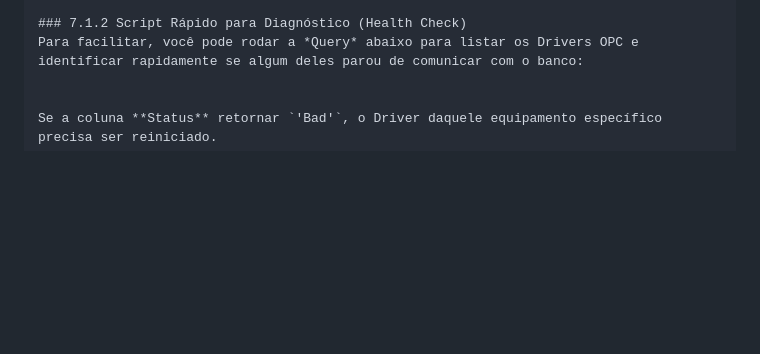
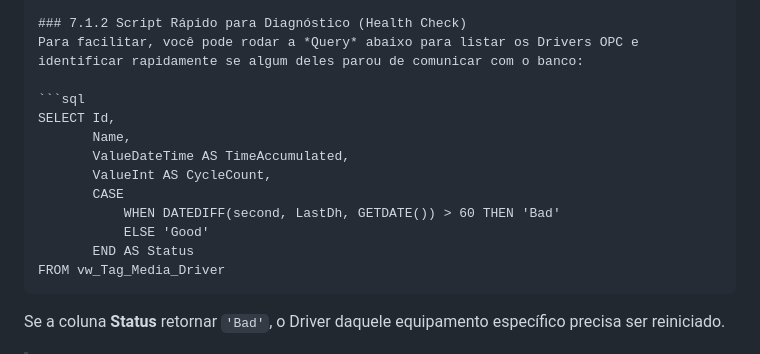
Before and after one commit to clebersf/Rotas, a Markdown page: docs/07-manual-manutencao.md, the part around one of its changes. GitHub-like rendering; blank space fills up the shorter version.

````diff
--- a/docs/07-manual-manutencao.md
+++ b/docs/07-manual-manutencao.md
@@ -23,6 +24,17 @@ Se uma máquina física mudou de posição no campo, mas o Sistema Rotas não re
 ### 7.1.2 Script Rápido para Diagnóstico (Health Check)
 Para facilitar, você pode rodar a *Query* abaixo para listar os Drivers OPC e identificar rapidamente se algum deles parou de comunicar com o banco:
 
+```sql
+SELECT Id,
+       Name,
+       ValueDateTime AS TimeAccumulated,
+       ValueInt AS CycleCount,
+       CASE
+           WHEN DATEDIFF(second, LastDh, GETDATE()) > 60 THEN 'Bad'
+           ELSE 'Good'
+       END AS Status
+FROM vw_Tag_Media_Driver
+```
 
 Se a coluna **Status** retornar `'Bad'`, o Driver daquele equipamento específico precisa ser reiniciado.
 
````
Also changed, not shown: other parts of docs/07-manual-manutencao.md (+1 -0 lines).
